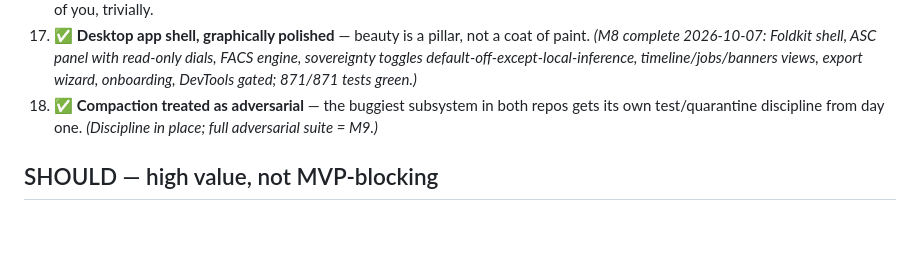
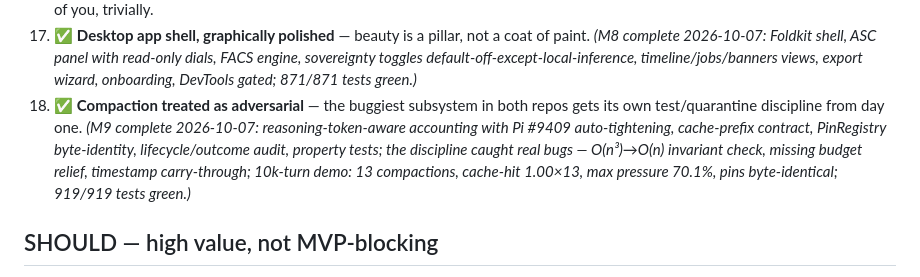
Before and after one commit to kimlercorey/aimy-v0, a Markdown page: planning/mvp-moscow.md, the part around the change. Rendered like a GitHub page; blank space fills up the shorter version.

Commit message:
MoSCoW: #18 flips to verified (M9 complete)

```diff
--- a/planning/mvp-moscow.md
+++ b/planning/mvp-moscow.md
@@ -25,7 +25,7 @@
 15. ✅ **In-app comms banner infrastructure** — the channel by which the system alerts the user (long-running job done, cron status). Product-owner broadcast reuses this channel (see Should, with conditions).
 16. ✅ **One-click full data export** — memory, skills, identity, locker manifest. "No one can take it from you" requires *you* can take all of you, trivially.
 17. ✅ **Desktop app shell, graphically polished** — beauty is a pillar, not a coat of paint. *(M8 complete 2026-10-07: Foldkit shell, ASC panel with read-only dials, FACS engine, sovereignty toggles default-off-except-local-inference, timeline/jobs/banners views, export wizard, onboarding, DevTools gated; 871/871 tests green.)*
-18. ✅ **Compaction treated as adversarial** — the buggiest subsystem in both repos gets its own test/quarantine discipline from day one. *(Discipline in place; full adversarial suite = M9.)*
+18. ✅ **Compaction treated as adversarial** — the buggiest subsystem in both repos gets its own test/quarantine discipline from day one. *(M9 complete 2026-10-07: reasoning-token-aware accounting with Pi #9409 auto-tightening, cache-prefix contract, PinRegistry byte-identity, lifecycle/outcome audit, property tests; the discipline caught real bugs — O(n³)→O(n) invariant check, missing budget relief, timestamp carry-through; 10k-turn demo: 13 compactions, cache-hit 1.00×13, max pressure 70.1%, pins byte-identical; 919/919 tests green.)*
 
 ## SHOULD — high value, not MVP-blocking
 
```
